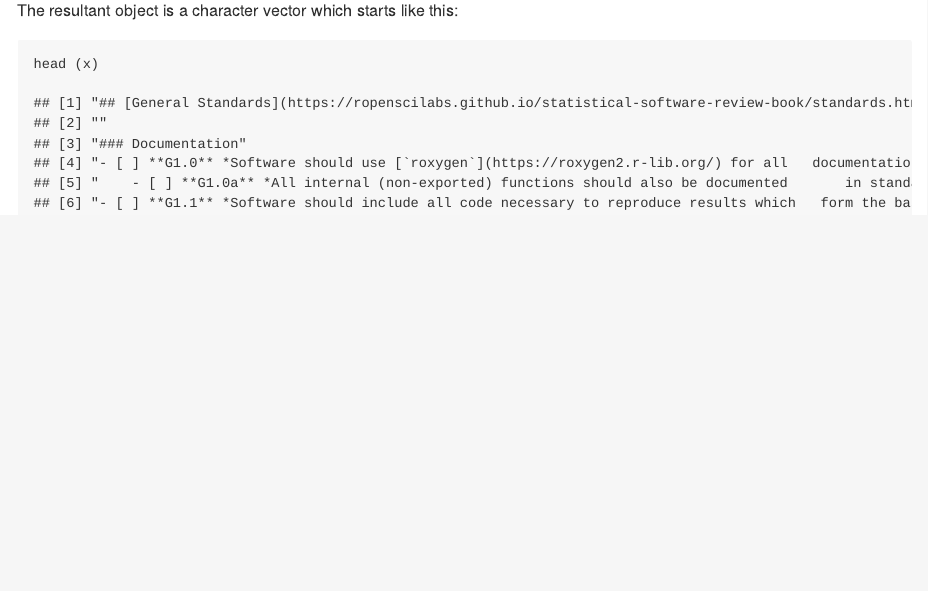
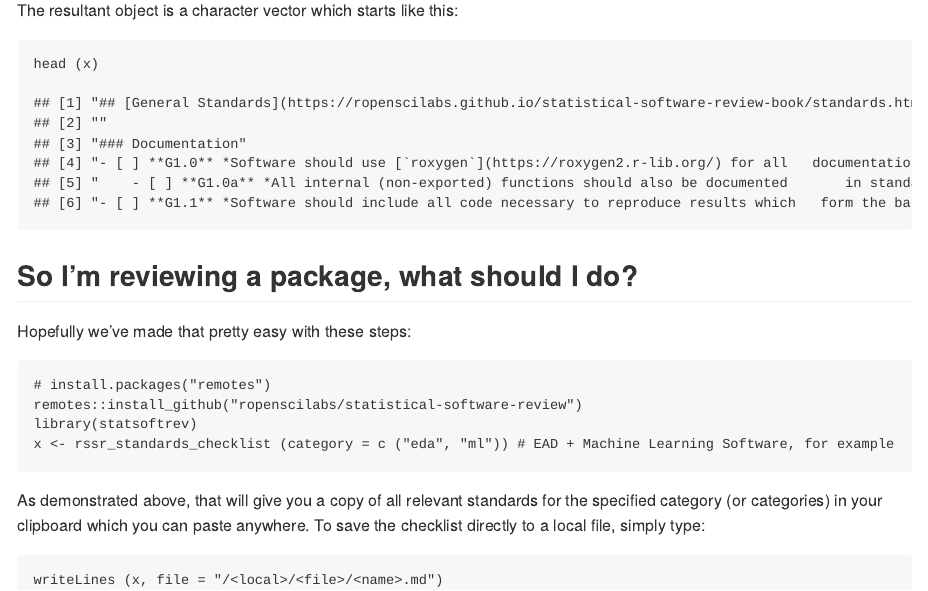
Before and after one commit to ropenscilabs/statistical-software-review, an R Markdown document (README.Rmd): the page in a window 1100 px wide, from 1270 px down. The pictures show the output file README.md that the author committed with the source, drawn offline in the style of GitHub; badge pictures from the web are left out.

Commit message:
explicit reviewer instructions

````diff
--- a/README.Rmd
+++ b/README.Rmd
@@ -40,3 +40,19 @@ The resultant object is a character vector which starts like this:
 ```{r checklist-out}
 head (x)
 ```
+
+## So I'm reviewing a package, what should I do?
+
+Hopefully we've made that pretty easy with these steps:
+
+```{r removes, eval = FALSE}
+# install.packages("remotes")
+remotes::install_github("ropenscilabs/statistical-software-review")
+library(statsoftrev)
+x <- rssr_standards_checklist (category = c ("eda", "ml")) # EAD + Machine Learning Software, for example
+```
+
+As demonstrated above, that will give you a copy of all relevant standards for the specified category (or categories) in your clipboard which you can paste anywhere. To save the checklist directly to a local file, simply type:
+```{r save, eval = FALSE}
+writeLines (x, file = "/<local>/<file>/<name>.md")
+```
````
Also changed, not shown: README.md.
